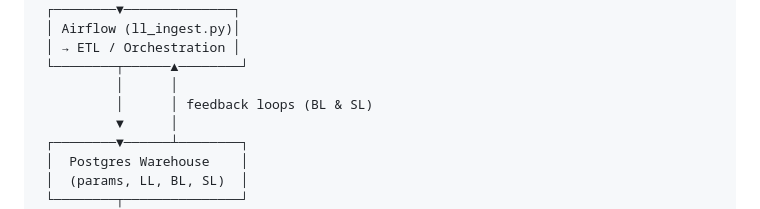
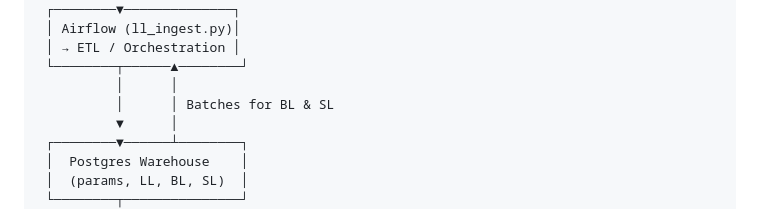
Before and after one commit to mothland/hocotate-freight-data-platform, a Markdown page: README.md, the part around the change. GitHub-like rendering.

```diff
--- a/README.md
+++ b/README.md
@@ -99,7 +99,7 @@ I built it to explore **end-to-end data flows**, **observability**, and **stream
  │ → ETL / Orchestration │
  └────────┬──────▲────────┘
           │      │
-          │      │ feedback loops (BL & SL)
+          │      │ Batches for BL & SL
           ▼      │
  ┌────────▼──────┴────────┐
  │  Postgres Warehouse    │
```
